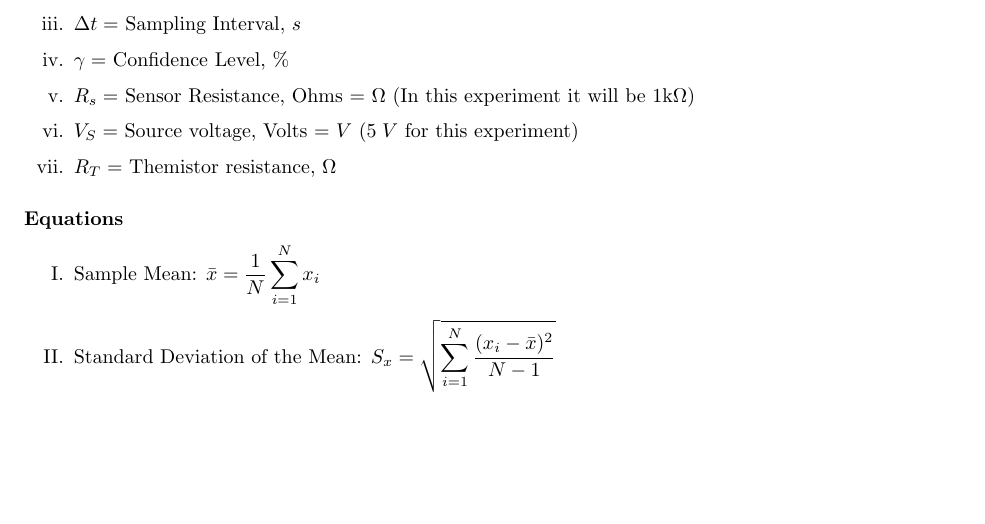
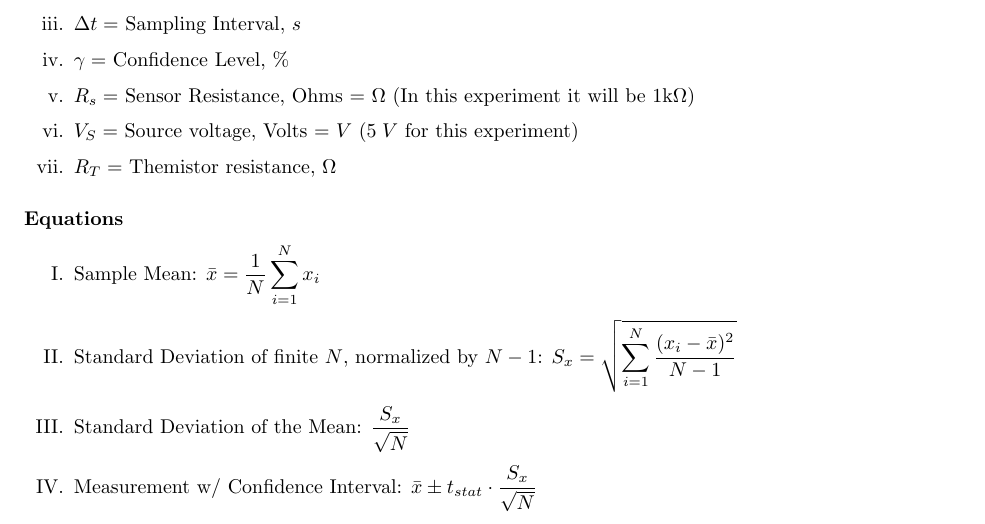
Before and after one commit to Polkadoty/mechatronics-systems, a LaTeX document (Lab 2/Lab2.tex): part of page 4 of 7, cut so that both start at the same text, the shorter picture padded with empty space. Compiled offline with pdfLaTeX.

Commit message:
Update Lab2.tex

```diff
--- a/Lab 2/Lab2.tex
+++ b/Lab 2/Lab2.tex
@@ -115,9 +115,10 @@ Water:  Access to water near a boiling temperature, and water in an ice bath.
 \subsubsection*{Equations}
 \begin{enumerate}[label = \Roman*.]
     \item Sample Mean: \(\bar{x} = \dfrac{1}{N}\displaystyle\sum_{i=1}^{N} x_{i}\)
-    \item Standard Deviation of the Mean: \(S_{x} = \sqrt{\displaystyle\sum_{i=1}^{N} \dfrac{(x_{i} - \bar{x})^{2}}{N-1}}\)
+    \item Standard Deviation of finite $N$, normalized by $N-1$: \(S_{x} = \sqrt{\displaystyle\sum_{i=1}^{N} \dfrac{(x_{i} - \bar{x})^{2}}{N-1}}\)
+    \item Standard Deviation of the Mean: \(\dfrac{S_{x}}{\sqrt{N}}\)
+    \item Measurement w/ Confidence Interval: \(\bar{x} \pm t_{stat}\cdot \dfrac{S_{x}}{\sqrt{N}}\)
     \item \textit{Steinhart-Hart Relation}: \(\dfrac{1}{T} = A + B\cdot ln(R_{T}) + C\cdot (ln(R_{T}))^{3}\)
-    \item
 \end{enumerate}
 
 \begin{figure}[H]
```
